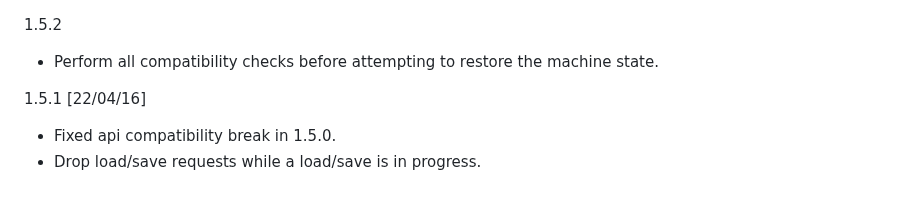
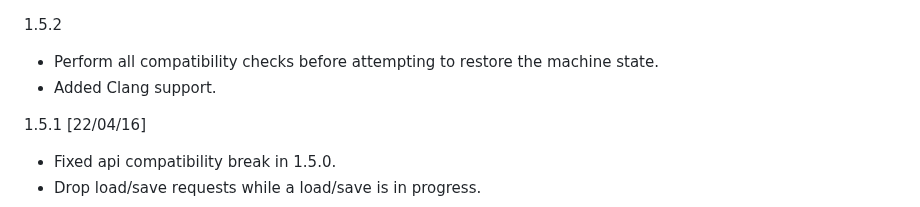
Before and after one commit to nbeddows/meen, a Markdown page: CHANGELOG.md, the part around the change. GitHub-like rendering.

Commit message:
chore: 1.5.2 changes

```diff
--- a/CHANGELOG.md
+++ b/CHANGELOG.md
@@ -1,6 +1,7 @@
 1.5.2
 * Perform all compatibility checks before
   attempting to restore the machine state.
+* Added Clang support.
 
 1.5.1 [22/04/16]
 * Fixed api compatibility break in 1.5.0.
```
